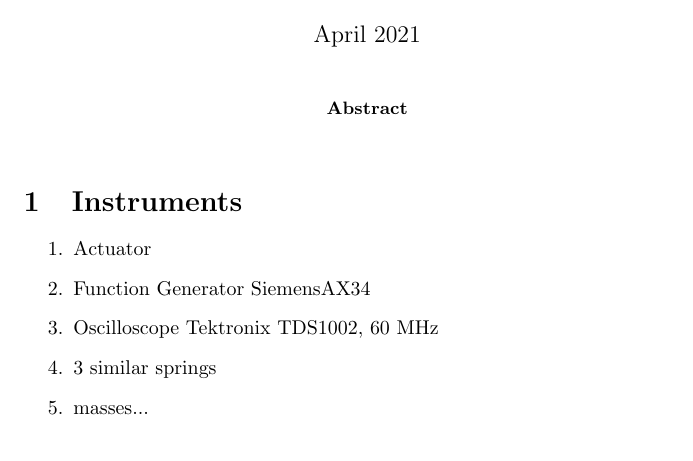
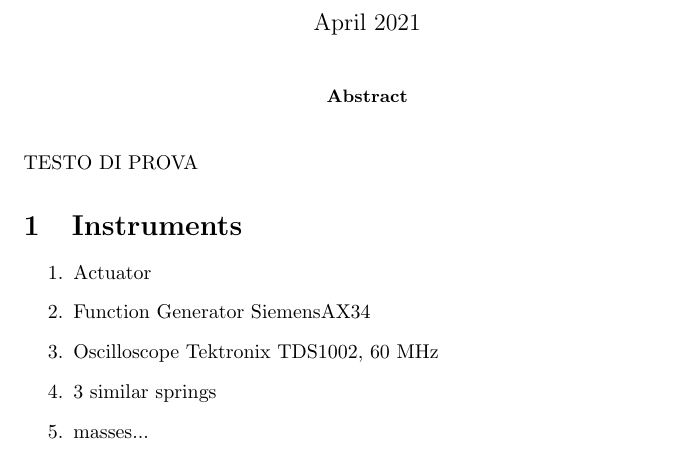
Before and after one commit to illuc288/Relazione_2masse_3molle, a LaTeX paper (main.tex): part of page 1 of 7, cut so that both start at the same text. Compiled offline with pdfLaTeX.

Commit message:
Stupid change to tex

```diff
--- a/main.tex
+++ b/main.tex
@@ -23,7 +23,7 @@
 \begin{abstract}
      %TODO
 \end{abstract}
-
+TESTO DI PROVA
 %DECIDI SE TOGLIERE VERBI DALLE SECTION
 %Ricontrolla e traduci
 \section{Instruments} \label{sec:instr}
```
